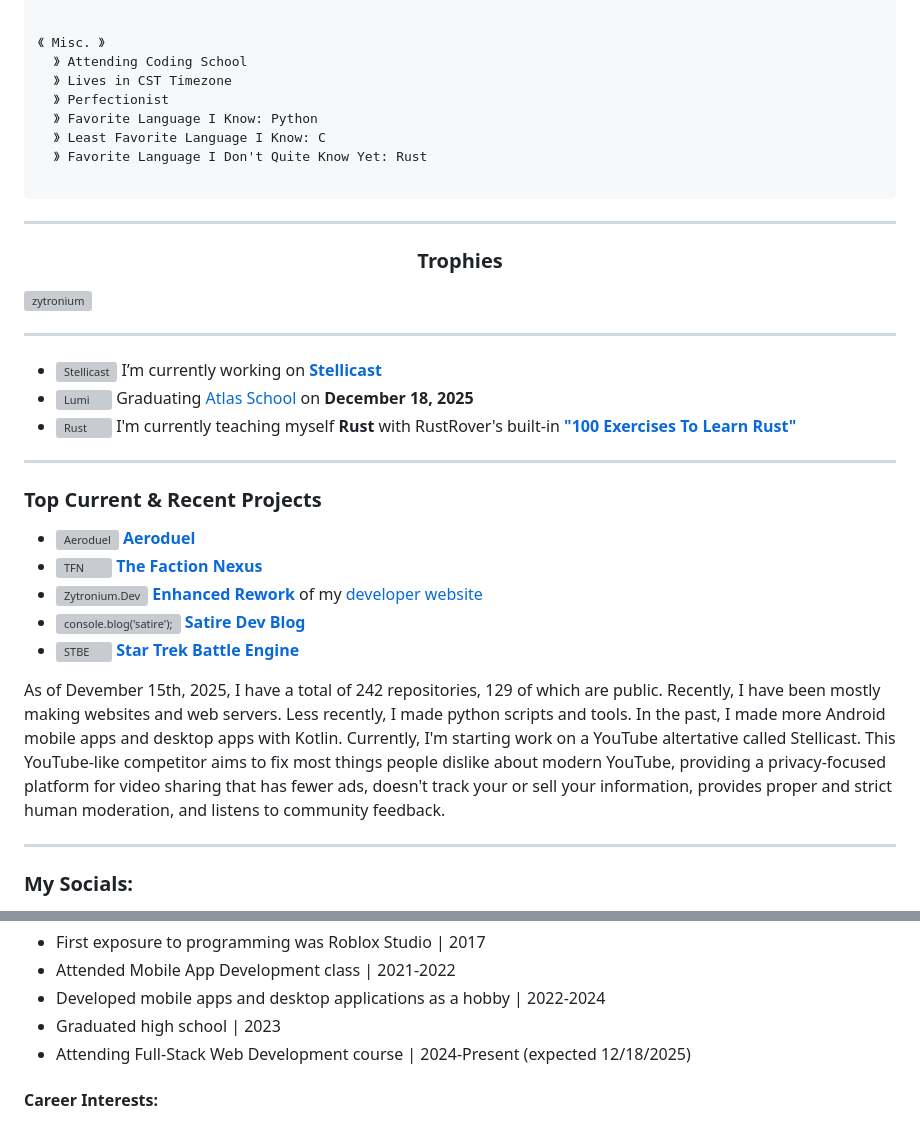
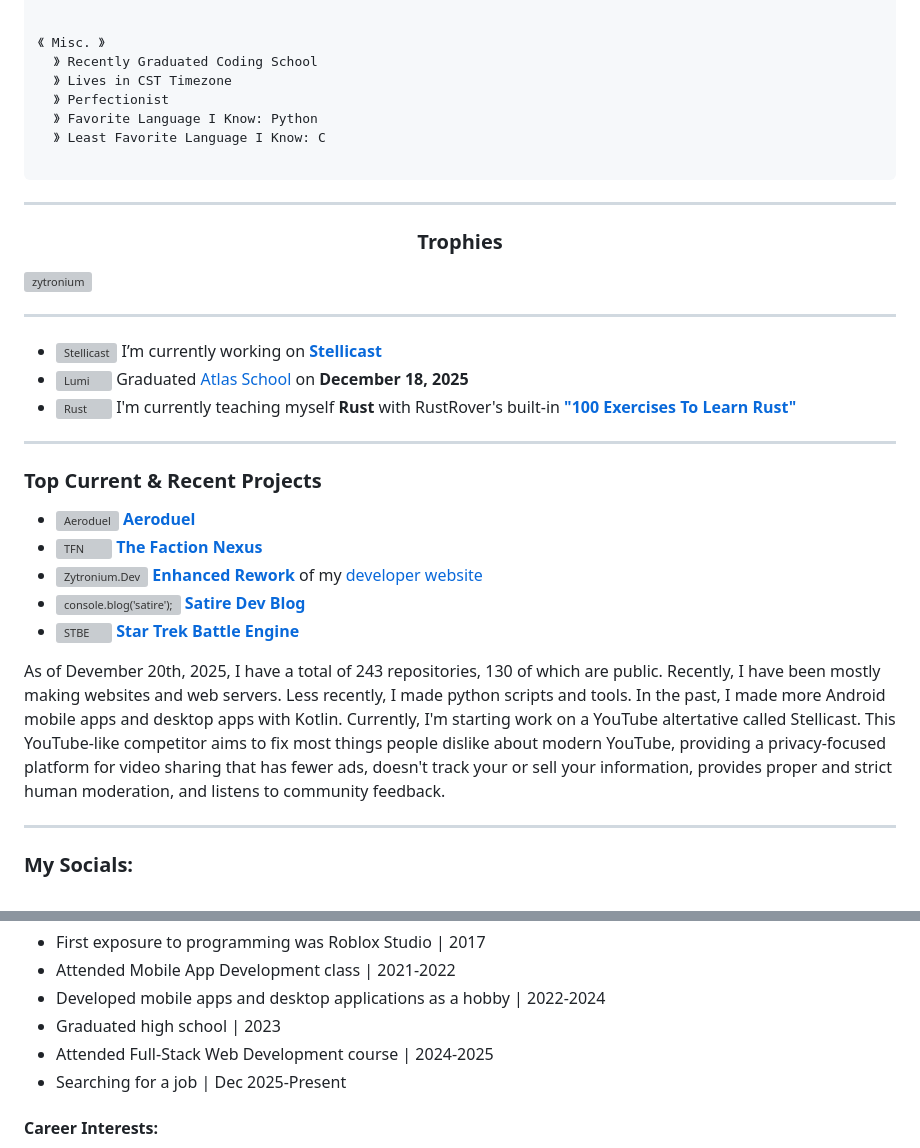
Before and after one commit to Zytronium/Zytronium, a Markdown page: README.md, 2 parts joined by grey strips. GitHub-like rendering; grey boxes are pictures that could not be loaded.

Commit message:
Revise education and project status in README
Updated personal information and project details in README and updated graduation status

````diff
--- a/README.md
+++ b/README.md
@@ -36,12 +36,11 @@
 
 
 《 Misc. 》
-  》 Attending Coding School
+  》 Recently Graduated Coding School
   》 Lives in CST Timezone
   》 Perfectionist
   》 Favorite Language I Know: Python
   》 Least Favorite Language I Know: C
-  》 Favorite Language I Don't Quite Know Yet: Rust
 
 ```
 
@@ -54,7 +53,7 @@
 <hr>
 
 - <img align="center" src="https://stellicast.vercel.app/logo.png" alt="Stellicast" height="25" width="25" /> I’m currently working on **[Stellicast](https://stellicast-roadmap.vercel.app/)**
-- <img align="center" src="https://cdn.prod.website-files.com/6571f4826e9363343bcd2acd/6595a5223c011701af533b5f_Atlas_favicon.png" alt="Lumi" height="25" width="25" /> Graduating [Atlas School](https://www.atlasschool.com/) on **December 18, 2025**
+- <img align="center" src="https://cdn.prod.website-files.com/6571f4826e9363343bcd2acd/6595a5223c011701af533b5f_Atlas_favicon.png" alt="Lumi" height="25" width="25" /> Graduated [Atlas School](https://www.atlasschool.com/) on **December 18, 2025**
 - <img align="center" src="https://prev.rust-lang.org/logos/rust-logo-256x256.png" alt="Rust" height="25" width="25" /> I'm currently teaching myself **Rust** with RustRover's built-in **["100 Exercises To Learn Rust"](https://rust-exercises.com/100-exercises/)**
 
 <hr>
@@ -67,7 +66,7 @@
 - <img align="center" src="https://raw.githubusercontent.com/Zytronium/satire_dev_blog/refs/heads/main/public/fixed_it.png" alt="console.blog('satire');" height="25" width="25"/> **[Satire Dev Blog](https://satire.zytronium.dev/)**
 - <img align="center" src="https://raw.githubusercontent.com/Zytronium/star-trek-battle-sim/master/src/public/favicon.ico" alt="STBE" height="25" width="25"/> **[Star Trek Battle Engine](https://startrekbattlesim.zytronium.dev/)**
 
-As of Devember 15th, 2025, I have a total of 242 repositories, 129 of which are public. Recently, I have been mostly making websites and web servers. Less recently, I made python scripts and tools. In the past, I made more Android mobile apps and desktop apps with Kotlin. Currently, I'm starting work on a YouTube altertative called Stellicast. This YouTube-like competitor aims to fix most things people dislike about modern YouTube, providing a privacy-focused platform for video sharing that has fewer ads, doesn't track your or sell your information, provides proper and strict human moderation, and listens to community feedback.
+As of Devember 20th, 2025, I have a total of 243 repositories, 130 of which are public. Recently, I have been mostly making websites and web servers. Less recently, I made python scripts and tools. In the past, I made more Android mobile apps and desktop apps with Kotlin. Currently, I'm starting work on a YouTube altertative called Stellicast. This YouTube-like competitor aims to fix most things people dislike about modern YouTube, providing a privacy-focused platform for video sharing that has fewer ads, doesn't track your or sell your information, provides proper and strict human moderation, and listens to community feedback.
 
 ---
 
@@ -185,7 +184,8 @@ As of Devember 15th, 2025, I have a total of 242 repositories, 129 of which are
   <li>Attended Mobile App Development class | 2021-2022</li>
   <li>Developed mobile apps and desktop applications as a hobby | 2022-2024</li>
   <li>Graduated high school | 2023</li>
-  <li>Attending Full-Stack Web Development course | 2024-Present (expected 12/18/2025)</li>
+  <li>Attended Full-Stack Web Development course | 2024-2025</li>
+  <li>Searching for a job | Dec 2025-Present</li>
 </ul>
 
 <h4>Career Interests:</h4>
````
